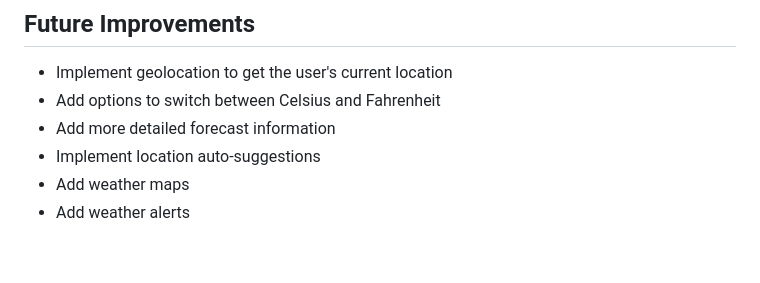
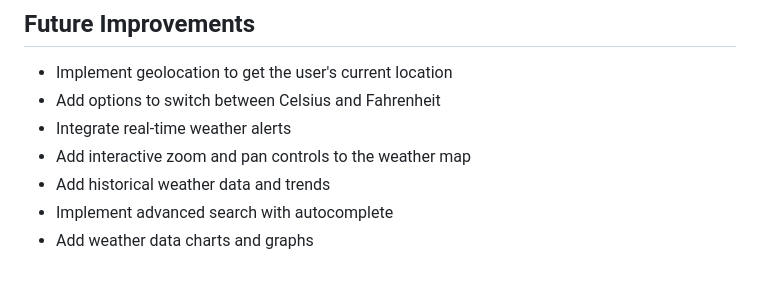
Before and after one commit to omark807/weather-dashboard, a Markdown page: README.md, the part around the change. Rendered like a GitHub page.

```diff
--- a/README.md
+++ b/README.md
@@ -112,7 +112,8 @@ npm run test:watch
 
 - Implement geolocation to get the user's current location
 - Add options to switch between Celsius and Fahrenheit
-- Add more detailed forecast information
-- Implement location auto-suggestions
-- Add weather maps
-- Add weather alerts
+- Integrate real-time weather alerts
+- Add interactive zoom and pan controls to the weather map
+- Add historical weather data and trends
+- Implement advanced search with autocomplete
+- Add weather data charts and graphs
```
